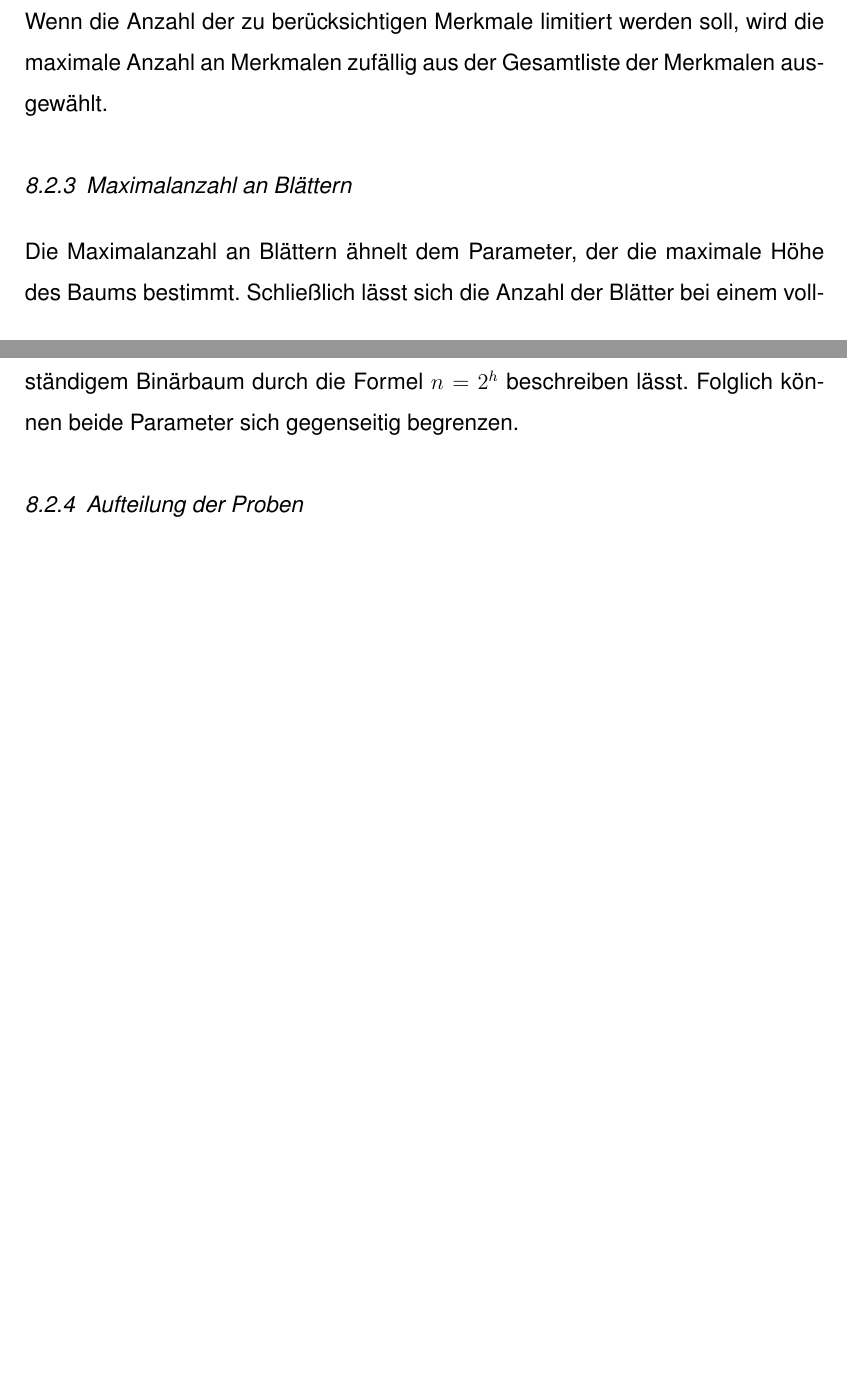
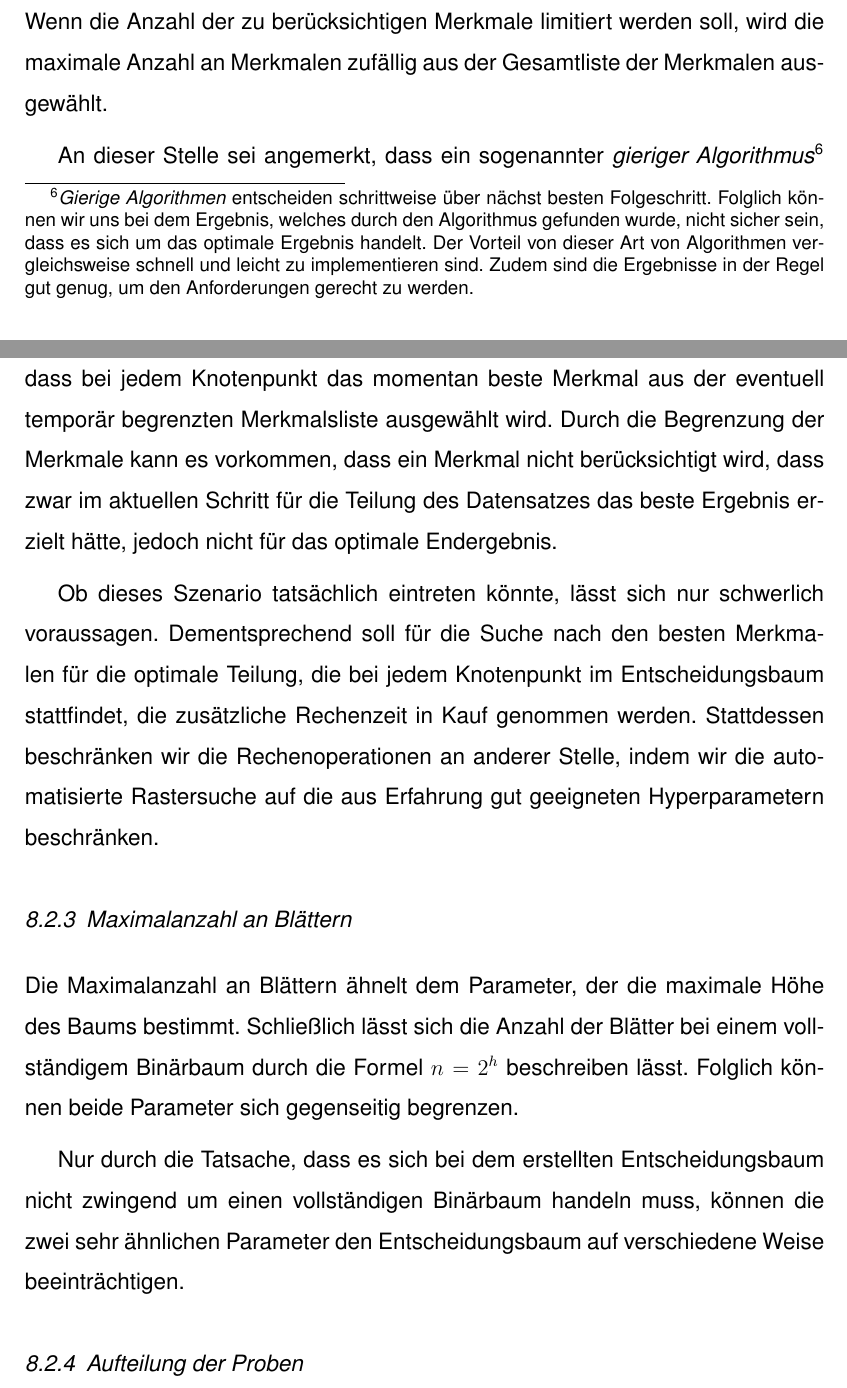
Before and after one commit to leoposc/bachelor, a LaTeX document (Latex/Bachelorarbeit.tex): two parts of pages 43 and 44 of 45 before the commit and two parts of pages 43 and 44 of 46 after it, joined at a grey line, cut so that both start at the same text, the shorter picture padded with empty space. Compiled offline with pdfLaTeX.

Commit message:
synchronise latex

```diff
--- a/Latex/Bachelorarbeit.tex
+++ b/Latex/Bachelorarbeit.tex
@@ -573,9 +573,15 @@ Dieser Parameter entscheidet, wie viele Proben mindestens in einem Blatt enthalt
 
 Bei jedem Knotenpunkt wird neu entschieden, welches der Merkmale sich am besten eignet, um den Datensatz weiter zu unterteilen. Da an jedem Knotenpunkt ein anderes Merkmal das Beste sein könnte, um die Daten aufzuteilen, muss die Berechnung immer wieder erneut durchgeführt werden. Um die Rechenzeit zu verkürzen, lässt sich die Anzahl der zu berücksichtigten Merkmale beschränken. Wenn die Anzahl der zu berücksichtigen Merkmale limitiert werden soll, wird die maximale Anzahl an Merkmalen zufällig aus der Gesamtliste der Merkmalen ausgewählt.
 
+An dieser Stelle sei angemerkt, dass ein sogenannter \textit{gieriger Algorithmus}\footnote{\textit{Gierige Algorithmen} entscheiden schrittweise über nächst besten Folgeschritt. Folglich können wir uns bei dem Ergebnis, welches durch den Algorithmus gefunden wurde, nicht sicher sein, dass es sich um das optimale Ergebnis handelt. Der Vorteil von dieser Art von Algorithmen vergleichsweise schnell und leicht zu implementieren sind. Zudem sind die Ergebnisse in der Regel gut genug, um den Anforderungen gerecht zu werden.} den Entscheidungsbaum erstellt. Für den Entscheidungsbaum bedeutet dies, dass bei jedem Knotenpunkt das momentan beste Merkmal aus der eventuell temporär begrenzten Merkmalsliste ausgewählt wird. Durch die Begrenzung der Merkmale kann es vorkommen, dass ein Merkmal nicht berücksichtigt wird, dass zwar im aktuellen Schritt für die Teilung des Datensatzes das beste Ergebnis erzielt hätte, jedoch nicht für das optimale Endergebnis.
+
+Ob dieses Szenario tatsächlich eintreten könnte, lässt sich nur schwerlich voraussagen. Dementsprechend soll für die Suche nach den besten Merkmalen für die optimale Teilung, die bei jedem Knotenpunkt im Entscheidungsbaum stattfindet, die zusätzliche Rechenzeit in Kauf genommen werden. Stattdessen beschränken wir die Rechenoperationen an anderer Stelle, indem wir die automatisierte Rastersuche auf die aus Erfahrung gut geeigneten Hyperparametern beschränken.
+
 \subsubsection{Maximalanzahl an Blättern}
 
 Die Maximalanzahl an Blättern ähnelt dem Parameter, der die maximale Höhe des Baums bestimmt. Schließlich lässt sich die Anzahl der Blätter bei einem vollständigem Binärbaum durch die Formel $n=2^h$ beschreiben lässt. Folglich können beide Parameter sich gegenseitig begrenzen.
+
+Nur durch die Tatsache, dass es sich bei dem erstellten Entscheidungsbaum nicht zwingend um einen vollständigen Binärbaum handeln muss, können die zwei sehr ähnlichen Parameter den Entscheidungsbaum auf verschiedene Weise beeinträchtigen.
 
 \subsubsection{Aufteilung der Proben}
 
```
Also changed, not shown: Latex/Bachelorarbeit.pdf, 4 other files.
